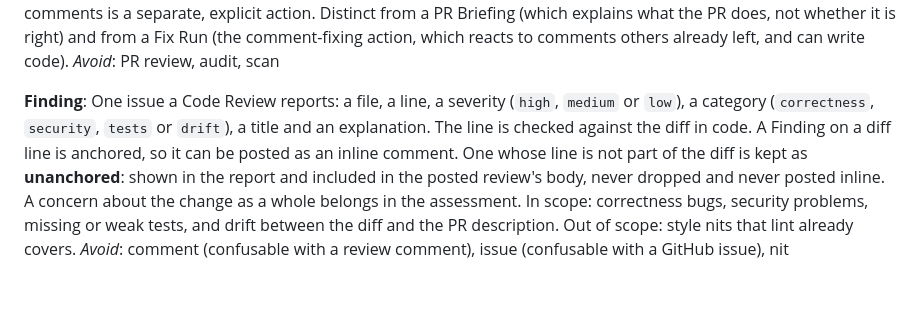
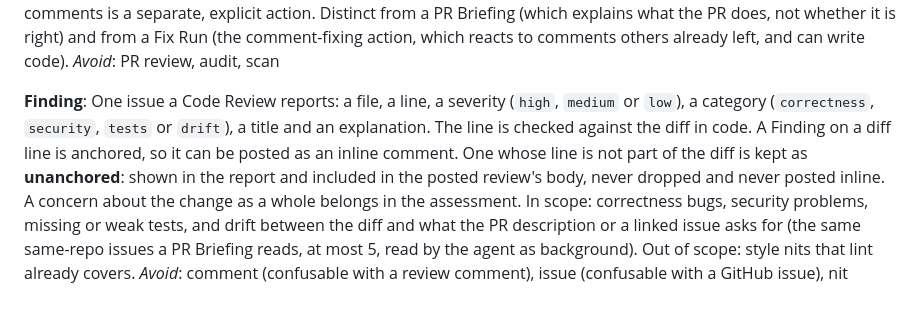
Before and after one commit to skurusamy/pr-review-agent, a Markdown page: CONTEXT.md, the part around the change. Rendered like a GitHub page.

```diff
--- a/CONTEXT.md
+++ b/CONTEXT.md
@@ -49,5 +49,5 @@ A one-shot review of a PR's code by the agent, for a _human_ reviewer deciding w
 _Avoid_: PR review, audit, scan
 
 **Finding**:
-One issue a Code Review reports: a file, a line, a severity (`high`, `medium` or `low`), a category (`correctness`, `security`, `tests` or `drift`), a title and an explanation. The line is checked against the diff in code. A Finding on a diff line is anchored, so it can be posted as an inline comment. One whose line is not part of the diff is kept as **unanchored**: shown in the report and included in the posted review's body, never dropped and never posted inline. A concern about the change as a whole belongs in the assessment. In scope: correctness bugs, security problems, missing or weak tests, and drift between the diff and the PR description. Out of scope: style nits that lint already covers.
+One issue a Code Review reports: a file, a line, a severity (`high`, `medium` or `low`), a category (`correctness`, `security`, `tests` or `drift`), a title and an explanation. The line is checked against the diff in code. A Finding on a diff line is anchored, so it can be posted as an inline comment. One whose line is not part of the diff is kept as **unanchored**: shown in the report and included in the posted review's body, never dropped and never posted inline. A concern about the change as a whole belongs in the assessment. In scope: correctness bugs, security problems, missing or weak tests, and drift between the diff and what the PR description or a linked issue asks for (the same same-repo issues a PR Briefing reads, at most 5, read by the agent as background). Out of scope: style nits that lint already covers.
 _Avoid_: comment (confusable with a review comment), issue (confusable with a GitHub issue), nit
```
Also changed, not shown: README.md (+2 -1 lines).
